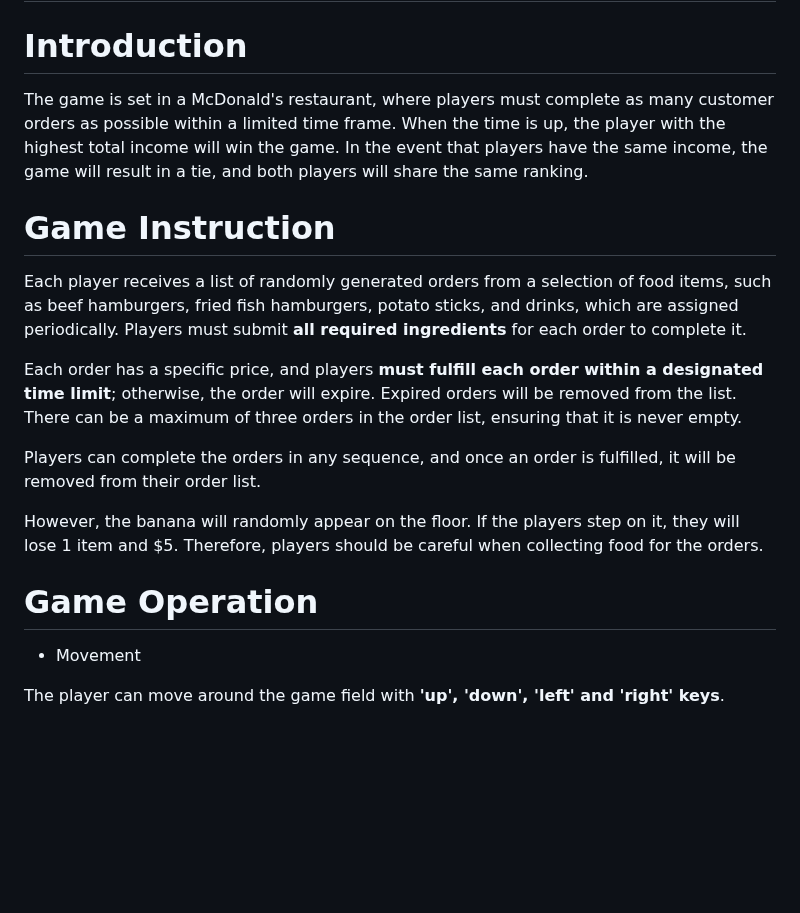
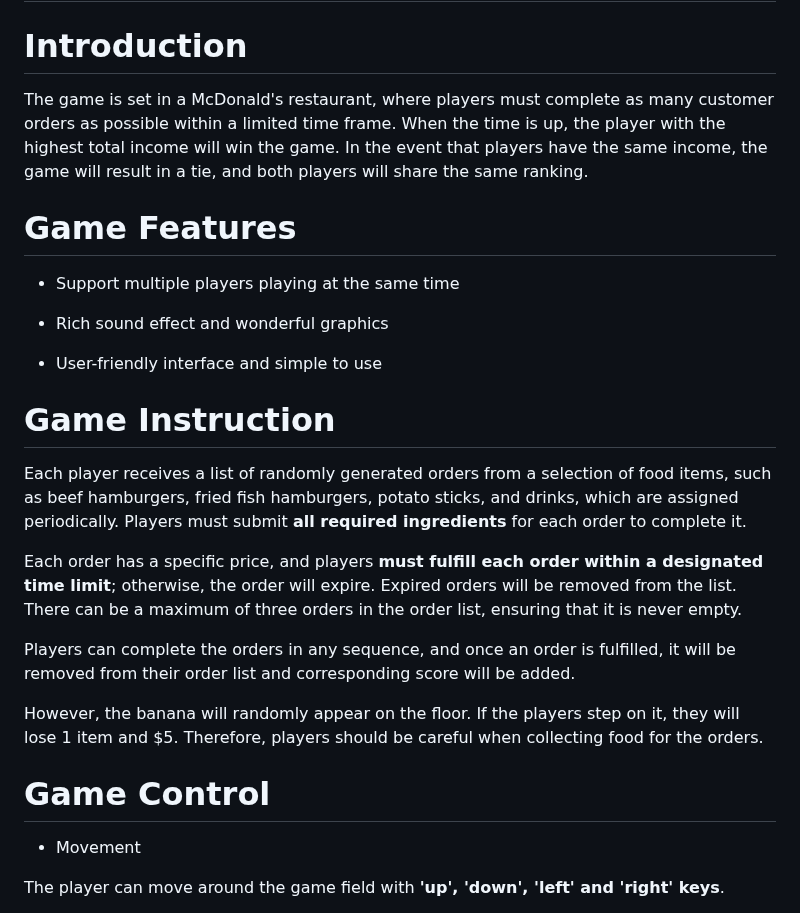
Before and after one commit to myuau/COMP-4021-Group-Project, a Markdown page: README.md, the part around one of its changes. GitHub-like rendering; blank space fills up the shorter version.

```diff
--- a/README.md
+++ b/README.md
@@ -2,22 +2,30 @@
 
 # Introduction
 
-
 The game is set in a McDonald's restaurant, where players must complete as many customer orders as possible within a limited time frame. When the time is up, the player with the highest total income will win the game. In the event that players have the same income, the game will result in a tie, and both players will share the same ranking.
 
+
+# Game Features
+
+- Support multiple players playing at the same time
+
+- Rich sound effect and wonderful graphics
+
+- User-friendly interface and simple to use
+
+
 # Game Instruction
-
 
 Each player receives a list of randomly generated orders from a selection of food items, such as beef hamburgers, fried fish hamburgers, potato sticks, and drinks, which are assigned periodically. Players must submit <strong>all required ingredients</strong> for each order to complete it.
 
 Each order has a specific price, and players <strong>must fulfill each order within a designated time limit</strong>; otherwise, the order will expire. Expired orders will be removed from the list. There can be a maximum of three orders in the order list, ensuring that it is never empty.
 
-Players can complete the orders in any sequence, and once an order is fulfilled, it will be removed from their order list.
+Players can complete the orders in any sequence, and once an order is fulfilled, it will be removed from their order list and corresponding score will be added.
 
 However, the banana will randomly appear on the floor. If the players step on it, they will lose 1 item and $5. Therefore, players should be careful when collecting food for the orders.
 
 
-# Game Operation
+# Game Control
 
 - Movement
 
```
Also changed, not shown: other parts of README.md (+34 -3 lines).
